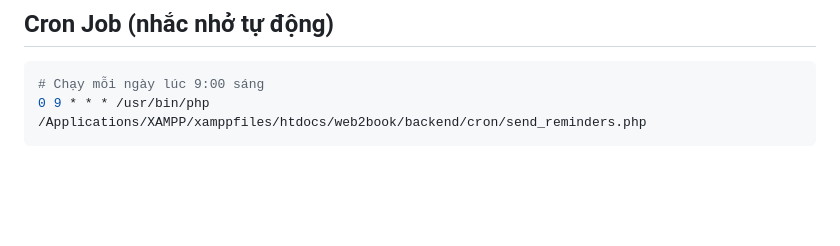
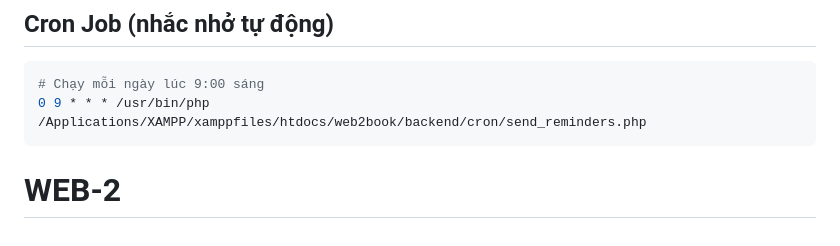
Before and after one commit to 22070362-collab/Web-2, a Markdown page: README.md, the part around the change. GitHub-like rendering; blank space fills up the shorter version.

````diff
--- a/README.md
+++ b/README.md
@@ -135,3 +135,4 @@ define('DB_PASS', ''); // mật khẩu MySQL
 # Chạy mỗi ngày lúc 9:00 sáng
 0 9 * * * /usr/bin/php /Applications/XAMPP/xamppfiles/htdocs/web2book/backend/cron/send_reminders.php
 ```
+# WEB-2
````
